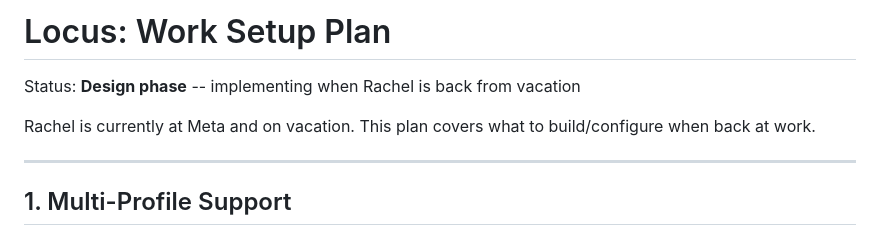
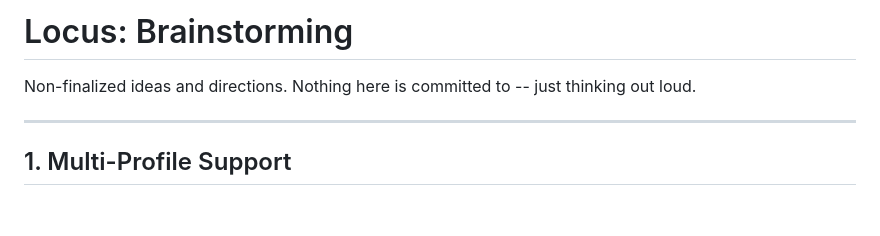
Before and after one commit to vishnya/locus, a Markdown page: BRAINSTORMING.md, the part around the change. Drawn GitHub-style; blank space fills up the shorter version.

```diff
--- a/PLAN_WORK.md
+++ b/BRAINSTORMING.md
@@ -1,8 +1,6 @@
-# Locus: Work Setup Plan
+# Locus: Brainstorming
 
-Status: **Design phase** -- implementing when Rachel is back from vacation
-
-Rachel is currently at Meta and on vacation. This plan covers what to build/configure when back at work.
+Non-finalized ideas and directions. Nothing here is committed to -- just thinking out loud.
 
 ---
 
```
Also changed, not shown: MOBILE_PLAN.md (added, +361 -0 lines).
